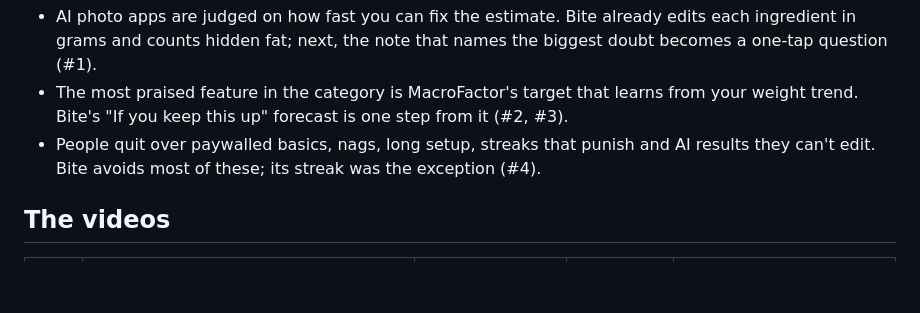
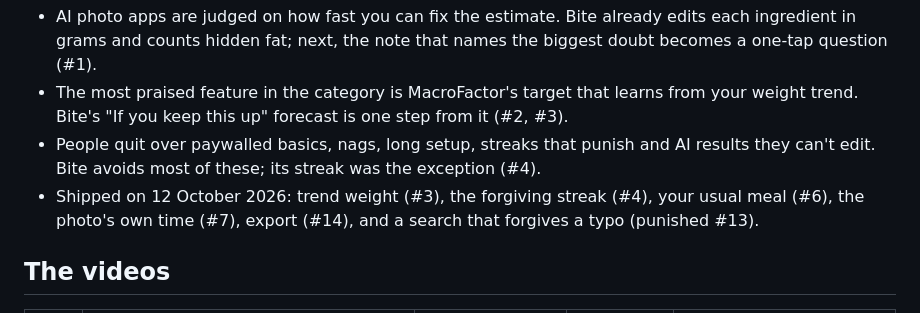
Before and after one commit to chinchiland/bite, a Markdown page: docs/youtube-research.md, the part around the change. Rendered like a GitHub page; blank space fills up the shorter version.

```diff
--- a/docs/youtube-research.md
+++ b/docs/youtube-research.md
@@ -7,6 +7,7 @@ Fourteen YouTube reviews and tests, their transcripts read in full (October 2026
 - AI photo apps are judged on how fast you can fix the estimate. Bite already edits each ingredient in grams and counts hidden fat; next, the note that names the biggest doubt becomes a one-tap question (#1).
 - The most praised feature in the category is MacroFactor's target that learns from your weight trend. Bite's "If you keep this up" forecast is one step from it (#2, #3).
 - People quit over paywalled basics, nags, long setup, streaks that punish and AI results they can't edit. Bite avoids most of these; its streak was the exception (#4).
+- Shipped on 12 October 2026: trend weight (#3), the forgiving streak (#4), your usual meal (#6), the photo's own time (#7), export (#14), and a search that forgives a typo (punished #13).
 
 ## The videos
 
```
Also changed, not shown: DESIGN.md (+4 -3 lines), README.md (+1 -1 lines).
